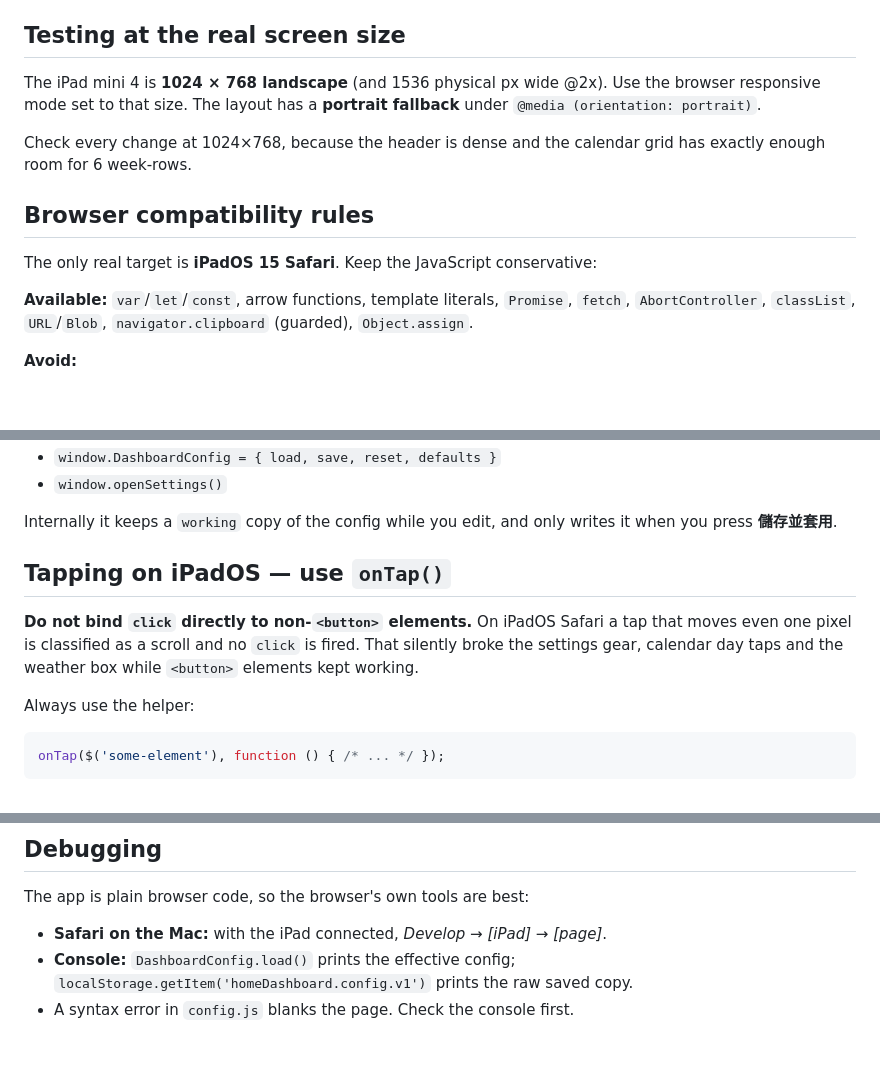
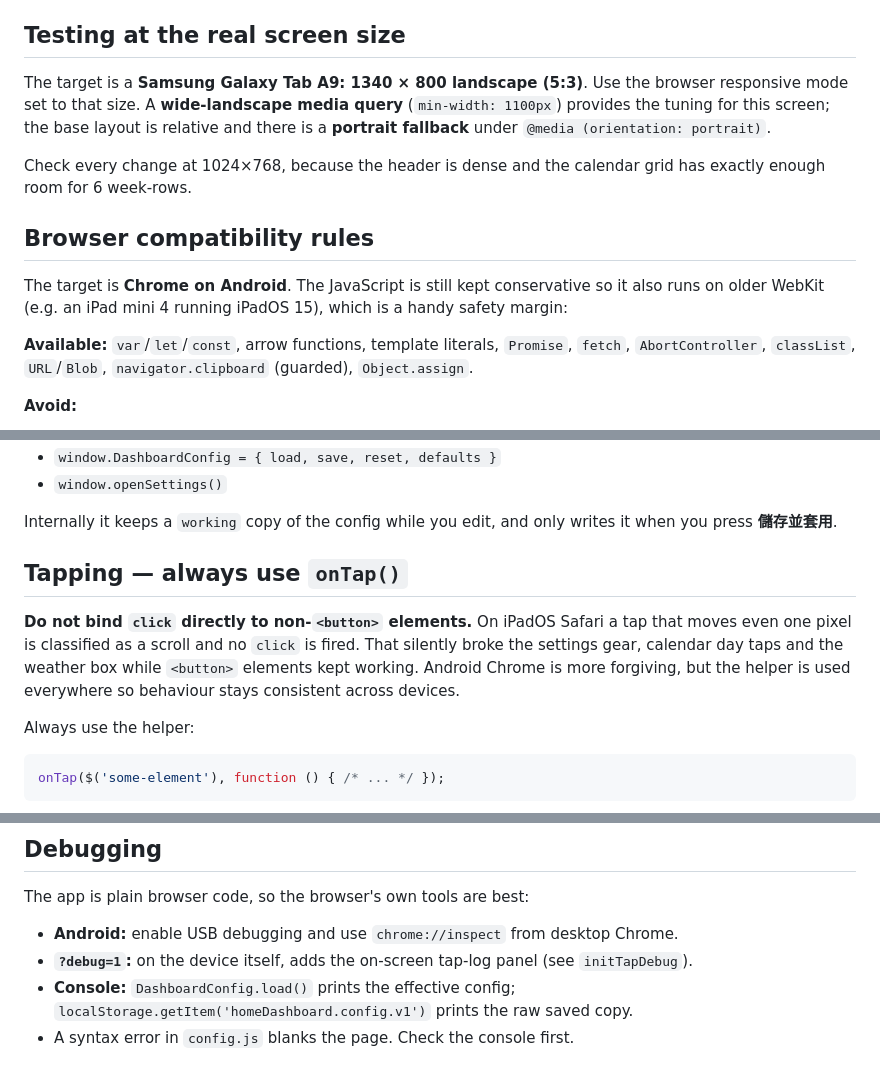
Before and after one commit to dargon412/HomeIPadMiniDisplay, a Markdown page: docs/DEVELOPMENT.md, 3 parts joined by grey strips. GitHub-like rendering; blank space fills up the shorter version.

```diff
--- a/docs/DEVELOPMENT.md
+++ b/docs/DEVELOPMENT.md
@@ -21,8 +21,9 @@ Editing tip: hard-reload after changing CSS/JS to beat the cache — `⌘ + Shif
 
 ## Testing at the real screen size
 
-The iPad mini 4 is **1024 × 768 landscape** (and 1536 physical px wide @2x). Use the browser
-responsive mode set to that size. The layout has a **portrait fallback** under
+The target is a **Samsung Galaxy Tab A9: 1340 × 800 landscape (5:3)**. Use the browser responsive
+mode set to that size. A **wide-landscape media query** (`min-width: 1100px`) provides the tuning
+for this screen; the base layout is relative and there is a **portrait fallback** under
 `@media (orientation: portrait)`.
 
 Check every change at 1024×768, because the header is dense and the calendar grid has exactly
@@ -30,7 +31,8 @@ enough room for 6 week-rows.
 
 ## Browser compatibility rules
 
-The only real target is **iPadOS 15 Safari**. Keep the JavaScript conservative:
+The target is **Chrome on Android**. The JavaScript is still kept conservative so it also runs on
+older WebKit (e.g. an iPad mini 4 running iPadOS 15), which is a handy safety margin:
 
 **Available:** `var`/`let`/`const`, arrow functions, template literals, `Promise`, `fetch`,
 `AbortController`, `classList`, `URL`/`Blob`, `navigator.clipboard` (guarded), `Object.assign`.
@@ -74,11 +76,12 @@ Wrapped in an IIFE that exposes two globals:
 Internally it keeps a `working` copy of the config while you edit, and only writes it when you
 press **儲存並套用**.
 
-## Tapping on iPadOS — use `onTap()`
+## Tapping — always use `onTap()`
 
 **Do not bind `click` directly to non-`<button>` elements.** On iPadOS Safari a tap that moves even
 one pixel is classified as a scroll and no `click` is fired. That silently broke the settings gear,
-calendar day taps and the weather box while `<button>` elements kept working.
+calendar day taps and the weather box while `<button>` elements kept working. Android Chrome is
+more forgiving, but the helper is used everywhere so behaviour stays consistent across devices.
 
 Always use the helper:
 
@@ -132,7 +135,8 @@ The header's height is used to size `main`. Update **both**:
 
 The app is plain browser code, so the browser's own tools are best:
 
-- **Safari on the Mac:** with the iPad connected, *Develop → [iPad] → [page]*.
+- **Android:** enable USB debugging and use `chrome://inspect` from desktop Chrome.
+- **`?debug=1`:** on the device itself, adds the on-screen tap-log panel (see `initTapDebug`).
 - **Console:** `DashboardConfig.load()` prints the effective config; `localStorage.getItem('homeDashboard.config.v1')` prints the raw saved copy.
 - A syntax error in `config.js` blanks the page. Check the console first.
 
```
Also changed, not shown: CHANGELOG.md (+9 -0 lines), docs/ARCHITECTURE.md (+7 -4 lines).
